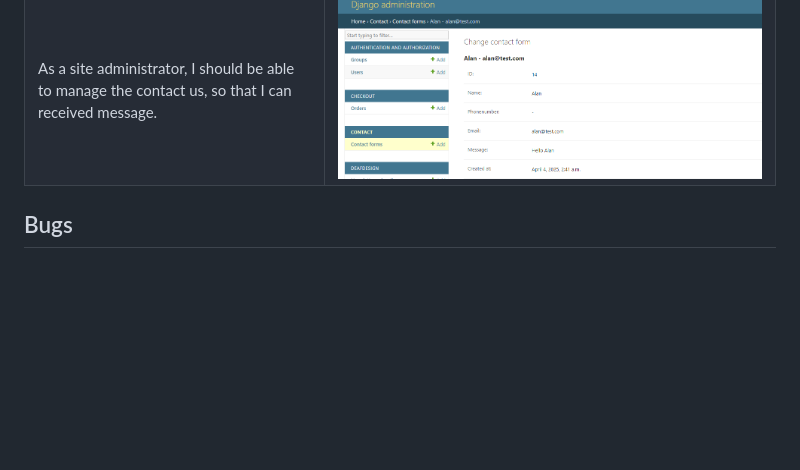
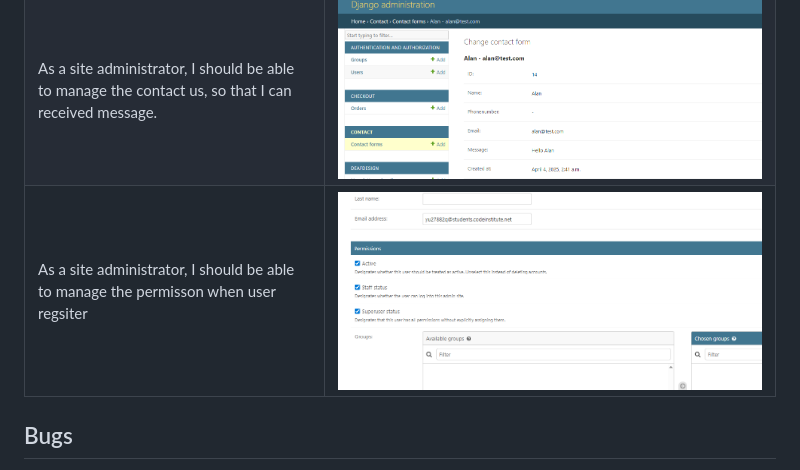
Before and after one commit to AlanSmythDeaf/deafweb, a Markdown page: TESTING.MD, the part around the change printed below. GitHub-like rendering; pictures changed too: documentation/other/permisson.png (added); blank space fills up the shorter version.

```diff
--- a/TESTING.MD
+++ b/TESTING.MD
@@ -150,6 +154,7 @@ Button testing
 | --- | --- |
 | As a site administrator, I should be able to log in, so that I can access the admin page | ![screenshot](documentation/other/django-admin.png) |
 | As a site administrator, I should be able to manage the contact us, so that I can received message. | ![screenshot](documentation/other/contact-admin.png) |
+| As a site administrator, I should be able to manage the permisson when user regsiter | ![screenshot](documentation/other/permisson.png) |
 
 ## Bugs
 Had issue along the way
```
Also changed, not shown: other parts of TESTING.MD (+5 -1 lines), README.md (+1 -1 lines), documentation/other/user-logged-in.png (added).
